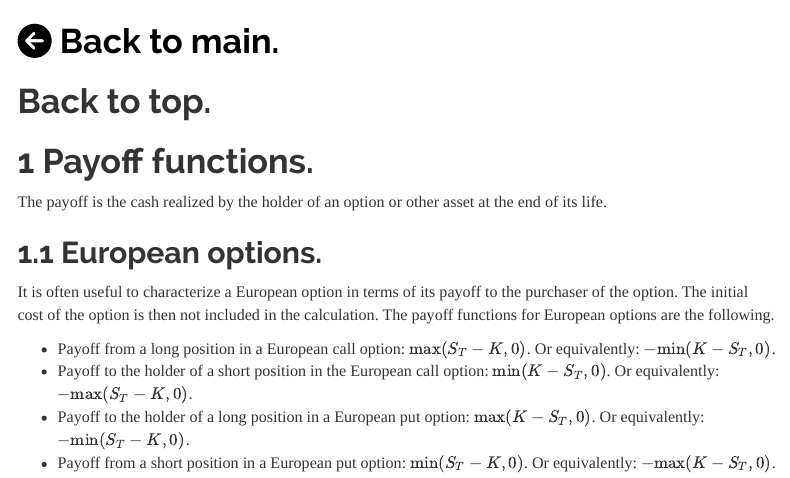
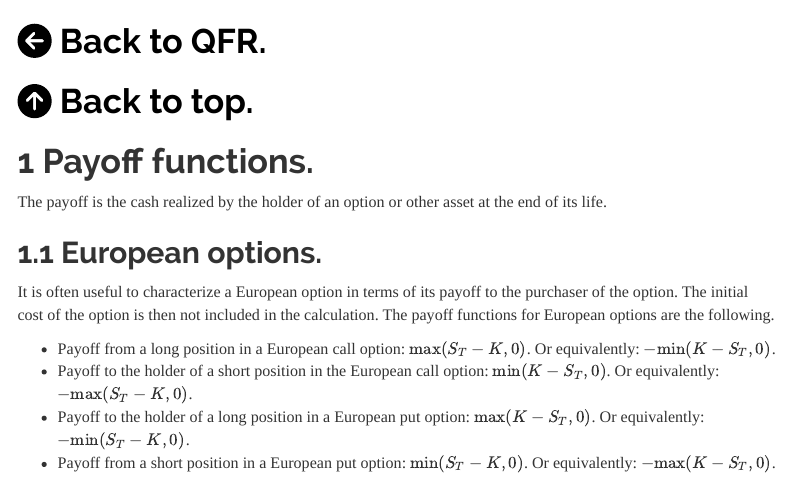
Before and after one commit to mlozanoqf/tutorial_if, an R Markdown document (index.rmd): the page in a window 1100 px wide, from 320 px down. Rendered offline with R 4.5, knitr and Pandoc, with nearby package versions; folded parts are opened; some code elsewhere in the file could not run offline; menus at the side of the page are left out.

Commit message:
back to top

`````diff
--- a/index.rmd
+++ b/index.rmd
@@ -60,9 +60,9 @@ xfun::file_string('contact.html')
 ```
 ````
 
-# [`r fa("arrow-circle-left", fill = "black")`](https://mlozanoqf.github.io/) [<span style="color: black">Back to main.</span>](https://mlozanoqf.github.io/) {-}
+# [`r fa("arrow-circle-left", fill = "black")`](https://mlozanoqf.github.io/) [<span style="color: black">Back to QFR.</span>](https://mlozanoqf.github.io/) {-}
 
-# Back to top. {-}
+# [`r fa("arrow-circle-up", fill = "black")`](https://mlozanoqf.github.io/tutorial_if/) [<span style="color: black">Back to top.</span>](https://mlozanoqf.github.io/tutorial_if/) {-}
 
 \newpage
 
`````
